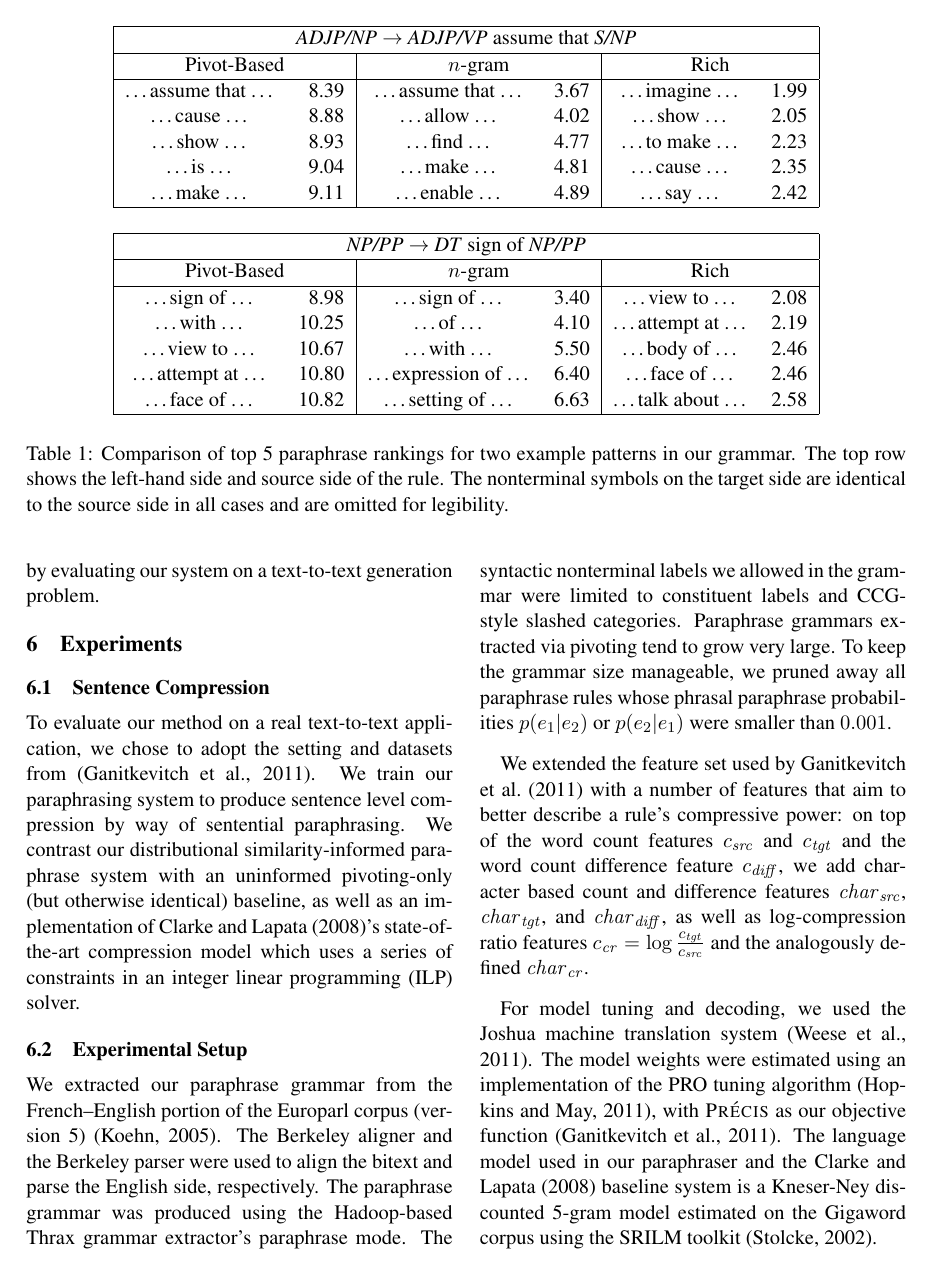
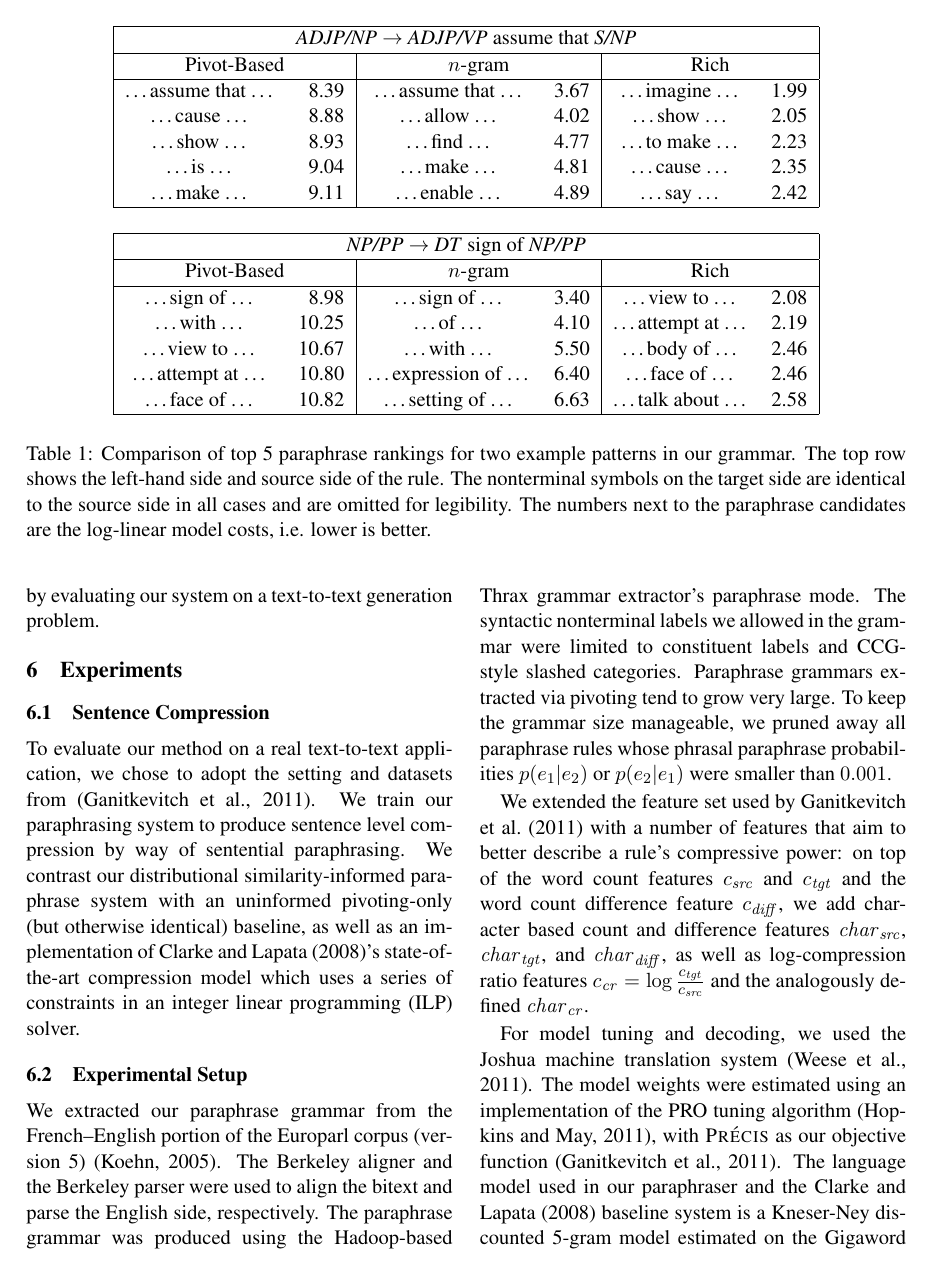
Before and after one commit to caoyuan/joshua, a LaTeX paper (monods-t2t/monods_t2t.tex): page 6 of 9. Compiled offline with pdfLaTeX.

Commit message:
Caption.

```diff
--- a/monods-t2t/monods_t2t.tex
+++ b/monods-t2t/monods_t2t.tex
@@ -444,7 +444,9 @@ Section~\ref{sec-setup}.
 \caption{Comparison of top 5 paraphrase rankings for two example patterns in
   our grammar. The top row shows the left-hand side and source side of
   the rule. The nonterminal symbols on the target side are identical
-  to the source side in all cases and are omitted for legibility.}
+  to the source side in all cases and are omitted for legibility. The
+  numbers next to the paraphrase candidates are the log-linear model
+  costs, i.e. lower is better.}
 \label{tab-ranking}
 \end{table*}
 
```
